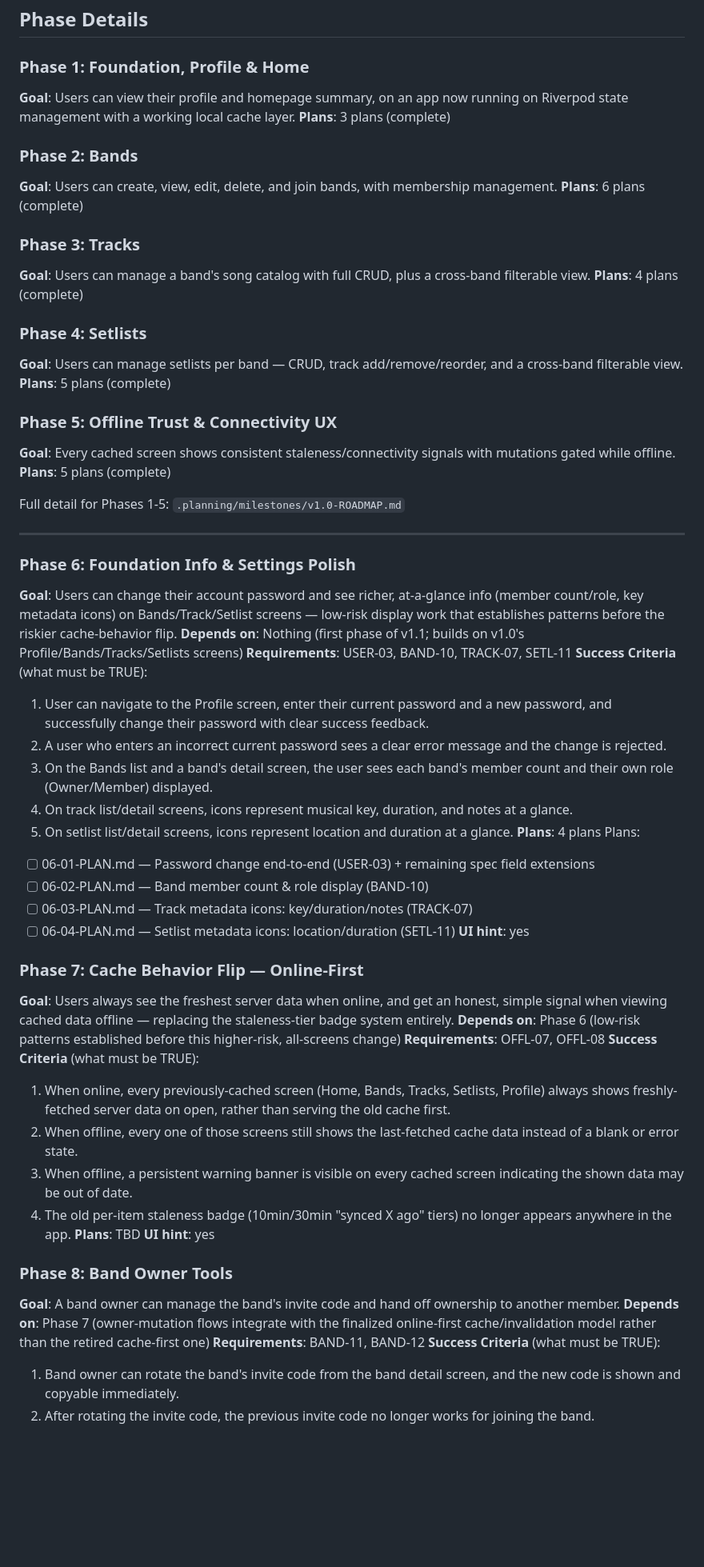
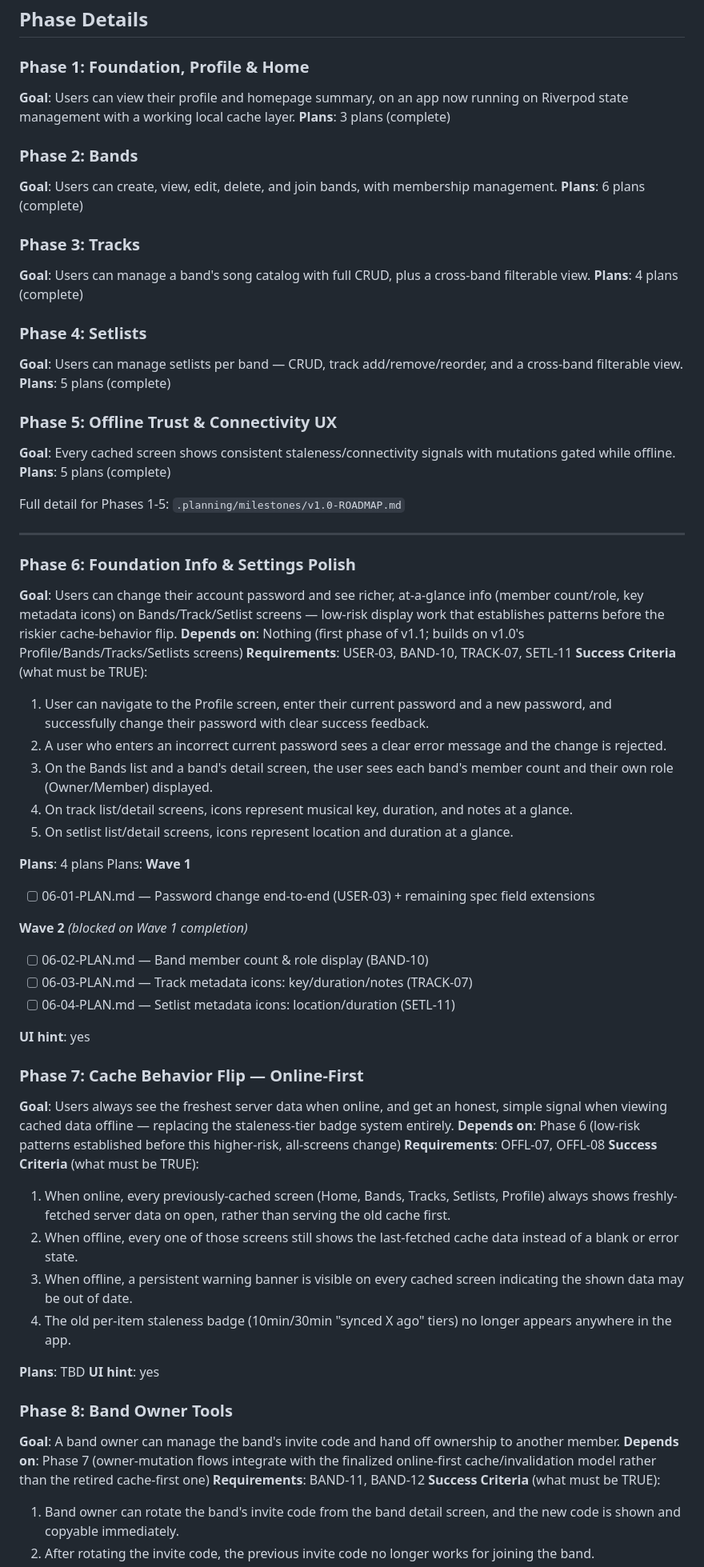
Before and after one commit to cadence-muse/client, a Markdown page: .planning/ROADMAP.md, the part around one of its changes. Shown at 80% size. Rendered like a GitHub page; blank space fills up the shorter version.

Commit message:
docs(06): finalize phase plan
Record decision/requirement coverage, wave annotations, and pattern map.

Co-Authored-By: Claude Sonnet 5 <noreply@anthropic.com>

```diff
--- a/.planning/ROADMAP.md
+++ b/.planning/ROADMAP.md
@@ -33,22 +33,27 @@ Full detail: `.planning/milestones/v1.0-ROADMAP.md`
 ## Phase Details
 
 ### Phase 1: Foundation, Profile & Home
+
 **Goal**: Users can view their profile and homepage summary, on an app now running on Riverpod state management with a working local cache layer.
 **Plans**: 3 plans (complete)
 
 ### Phase 2: Bands
+
 **Goal**: Users can create, view, edit, delete, and join bands, with membership management.
 **Plans**: 6 plans (complete)
 
 ### Phase 3: Tracks
+
 **Goal**: Users can manage a band's song catalog with full CRUD, plus a cross-band filterable view.
 **Plans**: 4 plans (complete)
 
 ### Phase 4: Setlists
+
 **Goal**: Users can manage setlists per band — CRUD, track add/remove/reorder, and a cross-band filterable view.
 **Plans**: 5 plans (complete)
 
 ### Phase 5: Offline Trust & Connectivity UX
+
 **Goal**: Every cached screen shows consistent staleness/connectivity signals with mutations gated while offline.
 **Plans**: 5 plans (complete)
 
@@ -57,40 +62,54 @@ Full detail for Phases 1-5: `.planning/milestones/v1.0-ROADMAP.md`
 ---
 
 ### Phase 6: Foundation Info & Settings Polish
+
 **Goal**: Users can change their account password and see richer, at-a-glance info (member count/role, key metadata icons) on Bands/Track/Setlist screens — low-risk display work that establishes patterns before the riskier cache-behavior flip.
 **Depends on**: Nothing (first phase of v1.1; builds on v1.0's Profile/Bands/Tracks/Setlists screens)
 **Requirements**: USER-03, BAND-10, TRACK-07, SETL-11
 **Success Criteria** (what must be TRUE):
+
   1. User can navigate to the Profile screen, enter their current password and a new password, and successfully change their password with clear success feedback.
   2. A user who enters an incorrect current password sees a clear error message and the change is rejected.
   3. On the Bands list and a band's detail screen, the user sees each band's member count and their own role (Owner/Member) displayed.
   4. On track list/detail screens, icons represent musical key, duration, and notes at a glance.
   5. On setlist list/detail screens, icons represent location and duration at a glance.
+
 **Plans**: 4 plans
 Plans:
+**Wave 1**
+
 - [ ] 06-01-PLAN.md — Password change end-to-end (USER-03) + remaining spec field extensions
+
+**Wave 2** *(blocked on Wave 1 completion)*
+
 - [ ] 06-02-PLAN.md — Band member count & role display (BAND-10)
 - [ ] 06-03-PLAN.md — Track metadata icons: key/duration/notes (TRACK-07)
 - [ ] 06-04-PLAN.md — Setlist metadata icons: location/duration (SETL-11)
+
 **UI hint**: yes
 
 ### Phase 7: Cache Behavior Flip — Online-First
+
 **Goal**: Users always see the freshest server data when online, and get an honest, simple signal when viewing cached data offline — replacing the staleness-tier badge system entirely.
 **Depends on**: Phase 6 (low-risk patterns established before this higher-risk, all-screens change)
 **Requirements**: OFFL-07, OFFL-08
 **Success Criteria** (what must be TRUE):
+
   1. When online, every previously-cached screen (Home, Bands, Tracks, Setlists, Profile) always shows freshly-fetched server data on open, rather than serving the old cache first.
   2. When offline, every one of those screens still shows the last-fetched cache data instead of a blank or error state.
   3. When offline, a persistent warning banner is visible on every cached screen indicating the shown data may be out of date.
   4. The old per-item staleness badge (10min/30min "synced X ago" tiers) no longer appears anywhere in the app.
+
 **Plans**: TBD
 **UI hint**: yes
 
 ### Phase 8: Band Owner Tools
+
 **Goal**: A band owner can manage the band's invite code and hand off ownership to another member.
 **Depends on**: Phase 7 (owner-mutation flows integrate with the finalized online-first cache/invalidation model rather than the retired cache-first one)
 **Requirements**: BAND-11, BAND-12
 **Success Criteria** (what must be TRUE):
+
   1. Band owner can rotate the band's invite code from the band detail screen, and the new code is shown and copyable immediately.
   2. After rotating the invite code, the previous invite code no longer works for joining the band.
   3. Band owner can transfer ownership to another member via a confirmation flow, after which the new owner sees owner-only controls and the previous owner sees only member controls.
```
Also changed, not shown: other parts of .planning/ROADMAP.md (+7 -0 lines), .planning/STATE.md (+8 -8 lines), 1 other file.
